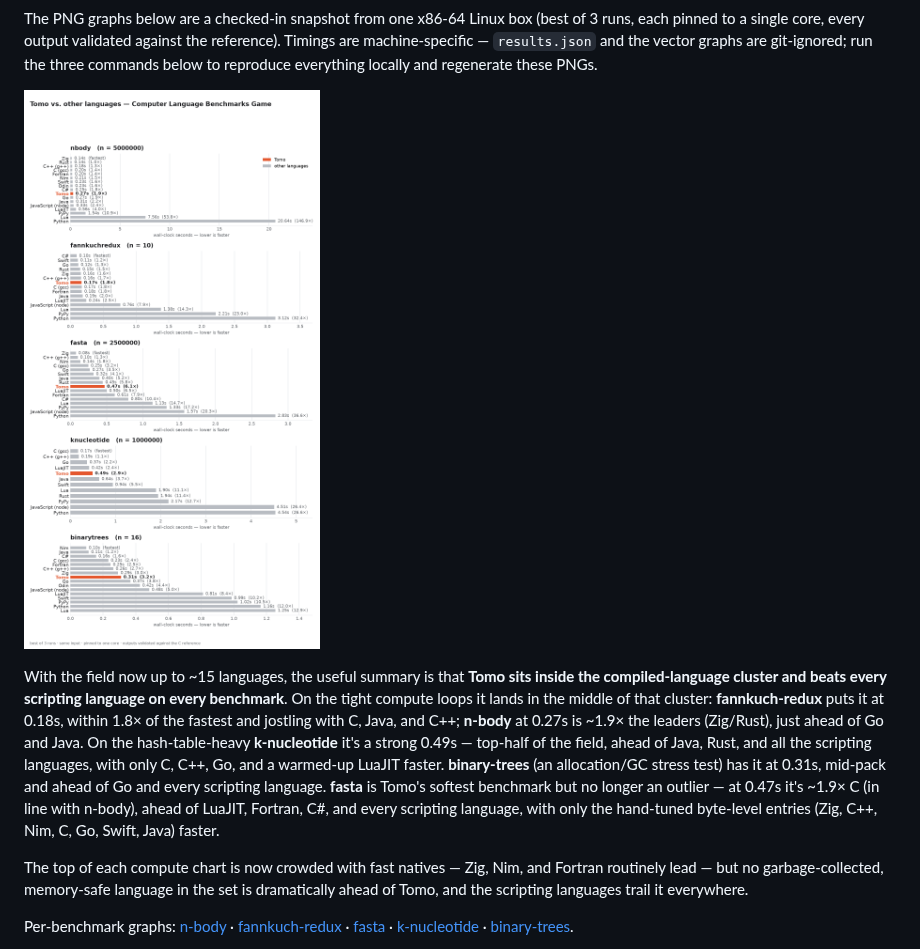
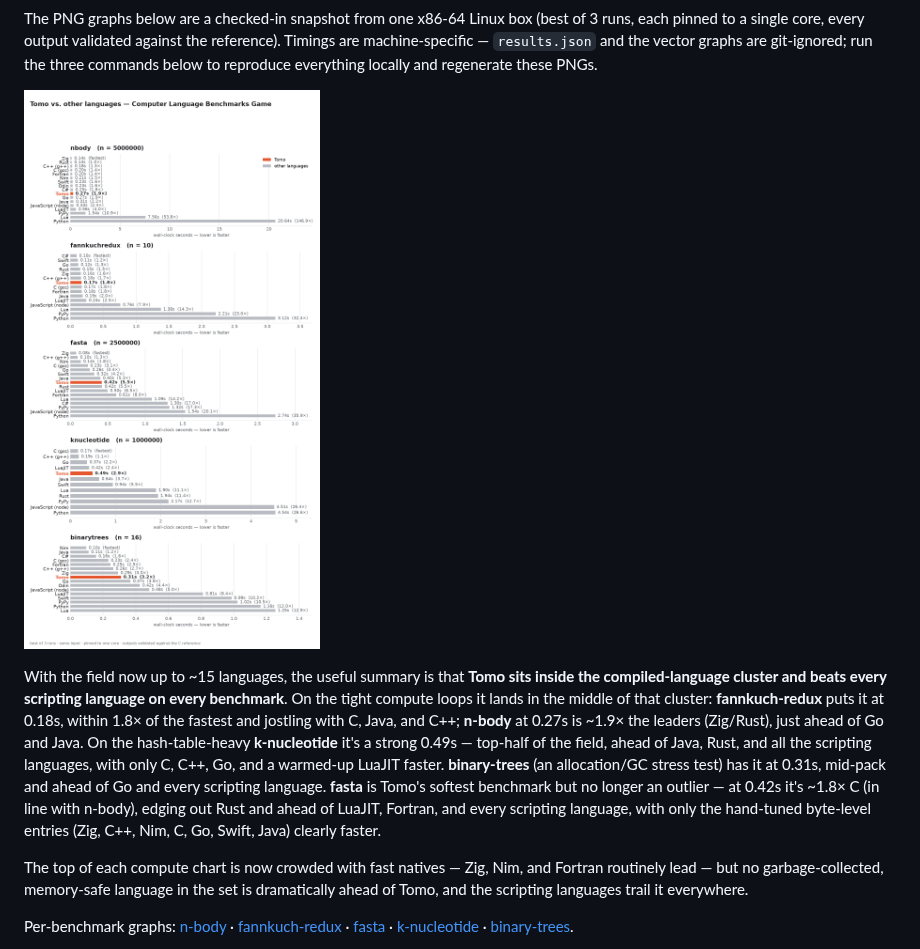
Before and after one commit to bruce-hill/tomo, a Markdown page: benchmarks/README.md, the part around the change. GitHub-like rendering; pictures changed too: benchmarks/results.png.

Commit message:
Refresh fasta benchmark numbers after the is_constant fix
Recompiling the fasta port with the constant-globals fix drops it to 0.42s
(from 0.47s), now edging out Rust and ~1.8x C. Regenerated the fasta and
combined graphs; updated the README summary. Other benchmarks are unaffected
(they don't read numeric-constructor globals in a hot loop).

Co-Authored-By: Claude Opus 4.8 (1M context) <noreply@anthropic.com>

```diff
--- a/benchmarks/README.md
+++ b/benchmarks/README.md
@@ -27,9 +27,9 @@ ahead of Go and Java. On the hash-table-heavy **k-nucleotide** it's a strong
 languages, with only C, C++, Go, and a warmed-up LuaJIT faster. **binary-trees**
 (an allocation/GC stress test) has it at 0.31s, mid-pack and ahead of Go and
 every scripting language. **fasta** is Tomo's softest benchmark but no longer an
-outlier — at 0.47s it's ~1.9× C (in line with n-body), ahead of LuaJIT,
-Fortran, C#, and every scripting language, with only the hand-tuned byte-level
-entries (Zig, C++, Nim, C, Go, Swift, Java) faster.
+outlier — at 0.42s it's ~1.8× C (in line with n-body), edging out Rust and
+ahead of LuaJIT, Fortran, and every scripting language, with only the hand-tuned
+byte-level entries (Zig, C++, Nim, C, Go, Swift, Java) clearly faster.
 
 The top of each compute chart is now crowded with fast natives — Zig, Nim, and
 Fortran routinely lead — but no garbage-collected, memory-safe language in the
```
Also changed, not shown: benchmarks/results-fasta.png.
